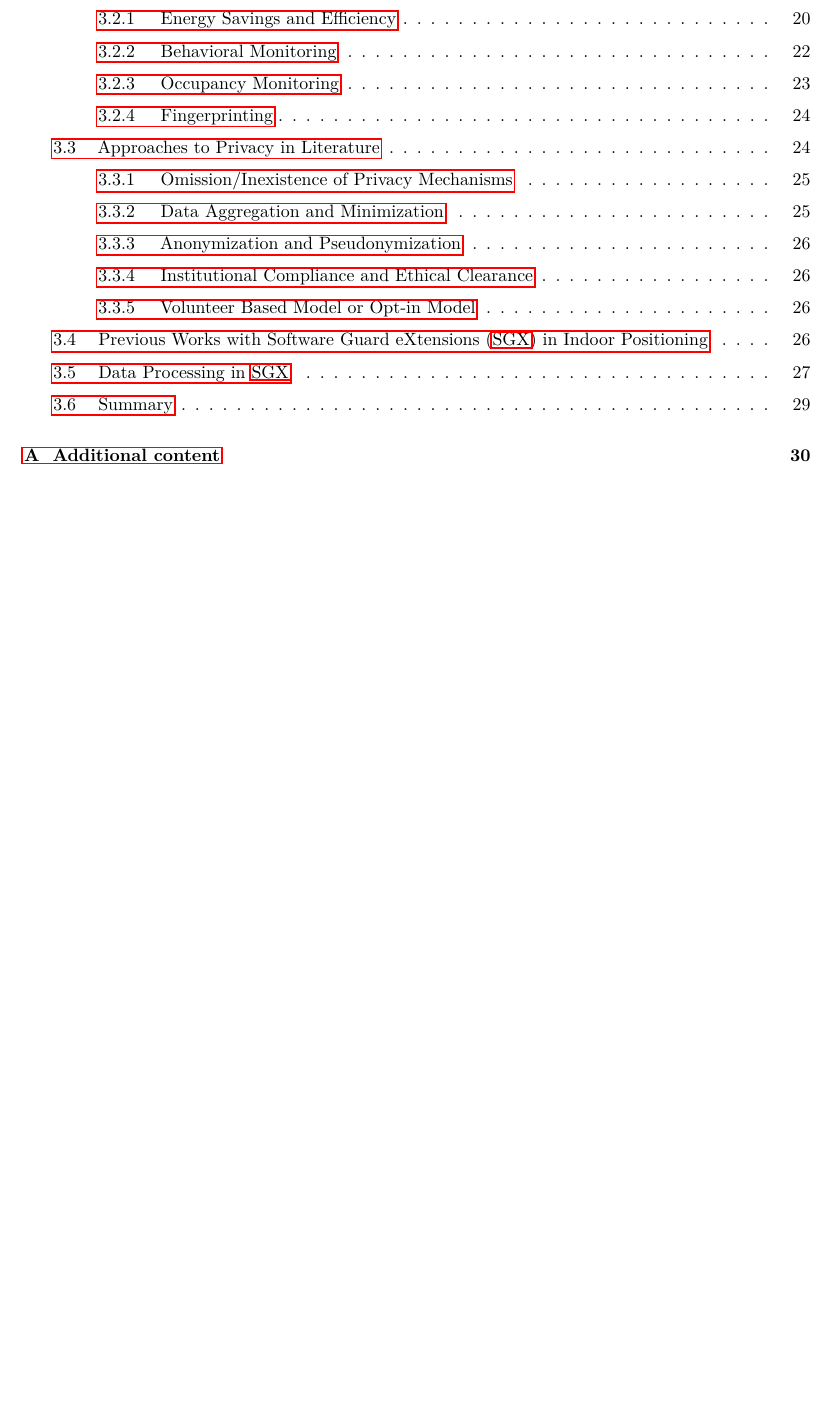
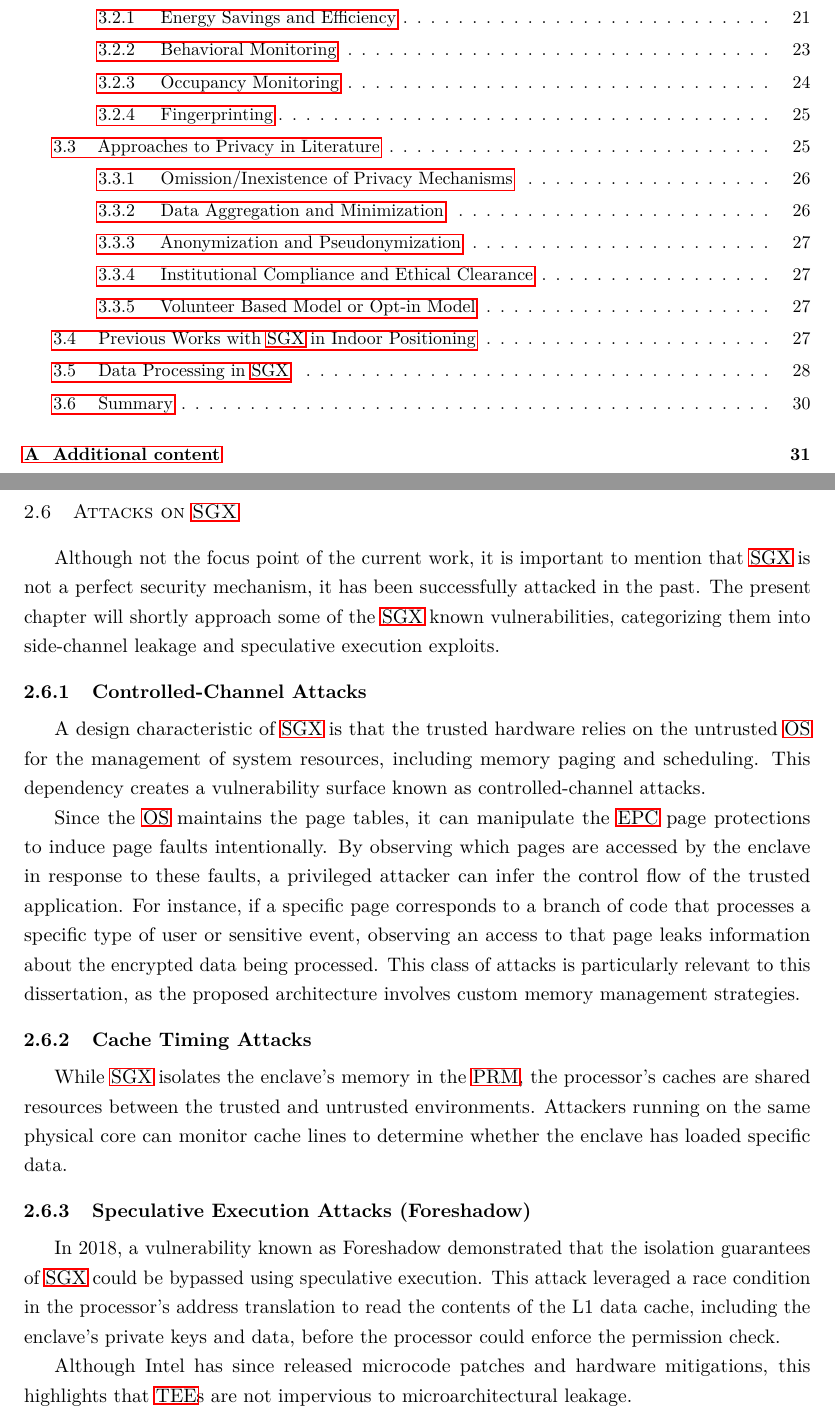
Before and after one commit to b0ga2/teseSGX, a LaTeX thesis (ua-thesis-template-master/matter.tex, which reads ua-thesis-template-master/chapters/context.tex): part of page 3 of 36 before the commit and two parts of pages 3 and 24 of 37 after it, the two joined at a grey line, cut so that both start at the same text, the shorter picture padded with empty space. Compiled offline with pdfLaTeX.

Commit message:
One more chapter

```diff
--- a/ua-thesis-template-master/chapters/context.tex
+++ b/ua-thesis-template-master/chapters/context.tex
@@ -435,3 +435,30 @@ This threshold corresponds to the physical limit of the \ac{epc}, once the encla
 is forced to perform secure paging, to swap them to untrusted memory.
 This results in a performance degradation, with execution times reaching up to 500 times that of native code due to the use of more clock cycles,
 showing the need for optimized memory management.
+
+\section{Attacks on \ac{sgx}}
+
+Although not the focus point of the current work, it is important to mention that \ac{sgx} is not a perfect security mechanism,
+it has been successfully attacked in the past.
+The present chapter will shortly approach some of the \ac{sgx} known vulnerabilities, categorizing them into side-channel leakage and speculative execution exploits.
+
+\subsection{Controlled-Channel Attacks}
+A design characteristic of \ac{sgx} is that the trusted hardware relies on the untrusted \ac{os} for the management of system resources, including memory paging and scheduling.
+This dependency creates a vulnerability surface known as controlled-channel attacks.
+
+Since the \ac{os} maintains the page tables, it can manipulate the \ac{epc} page protections to induce page faults intentionally.
+By observing which pages are accessed by the enclave in response to these faults, a privileged attacker can infer the control flow of the trusted application.
+For instance, if a specific page corresponds to a branch of code that processes a specific type of user or sensitive event, observing an access to that page leaks information
+about the encrypted data being processed. This class of attacks is particularly relevant to this dissertation, as the proposed architecture involves custom memory management strategies.
+
+\subsection{Cache Timing Attacks}
+While \ac{sgx} isolates the enclave's memory in the \ac{prm}, the processor's caches are shared resources between the trusted and untrusted environments.
+Attackers running on the same physical core can monitor cache lines to determine whether the enclave has loaded specific data.
+
+
+\subsection{Speculative Execution Attacks (Foreshadow)}
+In 2018, a vulnerability known as Foreshadow demonstrated that the isolation guarantees of \ac{sgx} could be bypassed using speculative execution.
+This attack leveraged a race condition in the processor's address translation to read the contents of the L1 data cache, including the enclave's private keys and data,
+before the processor could enforce the permission check.
+
+Although Intel has since released microcode patches and hardware mitigations, this highlights that \ac{tee}s are not impervious to microarchitectural leakage.
```
Also changed, not shown: ua-thesis-template-master/chapters/context.tex (2 more changed lines).
